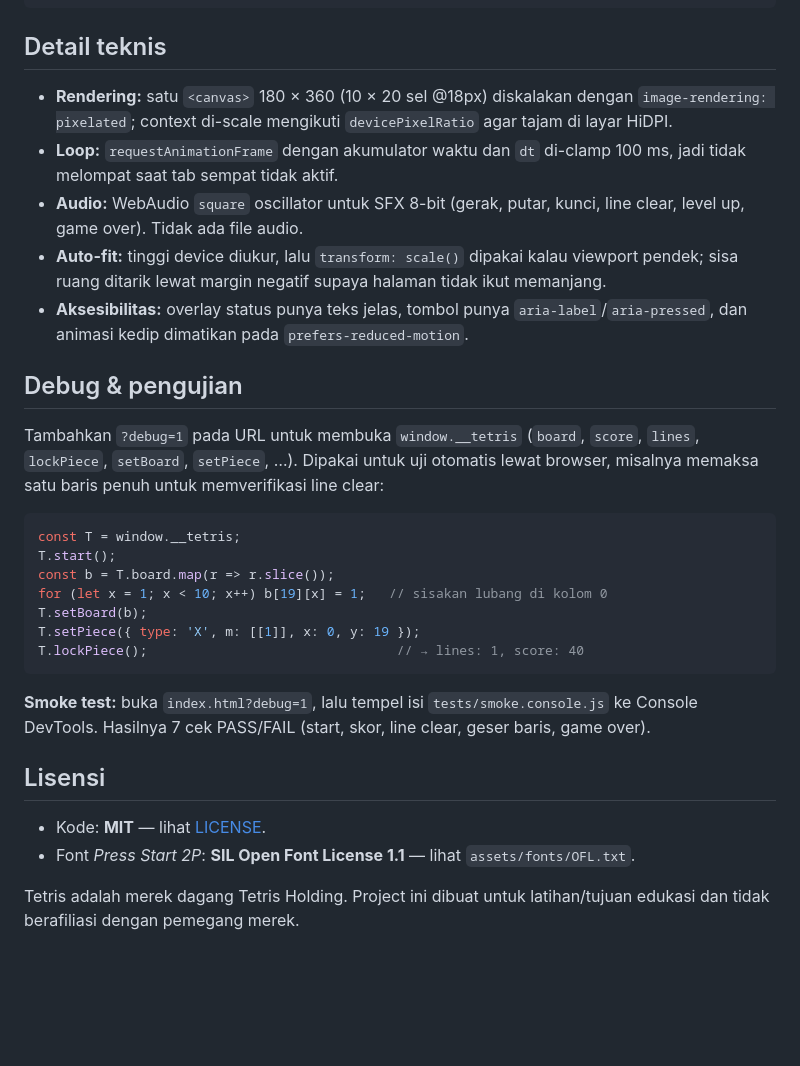
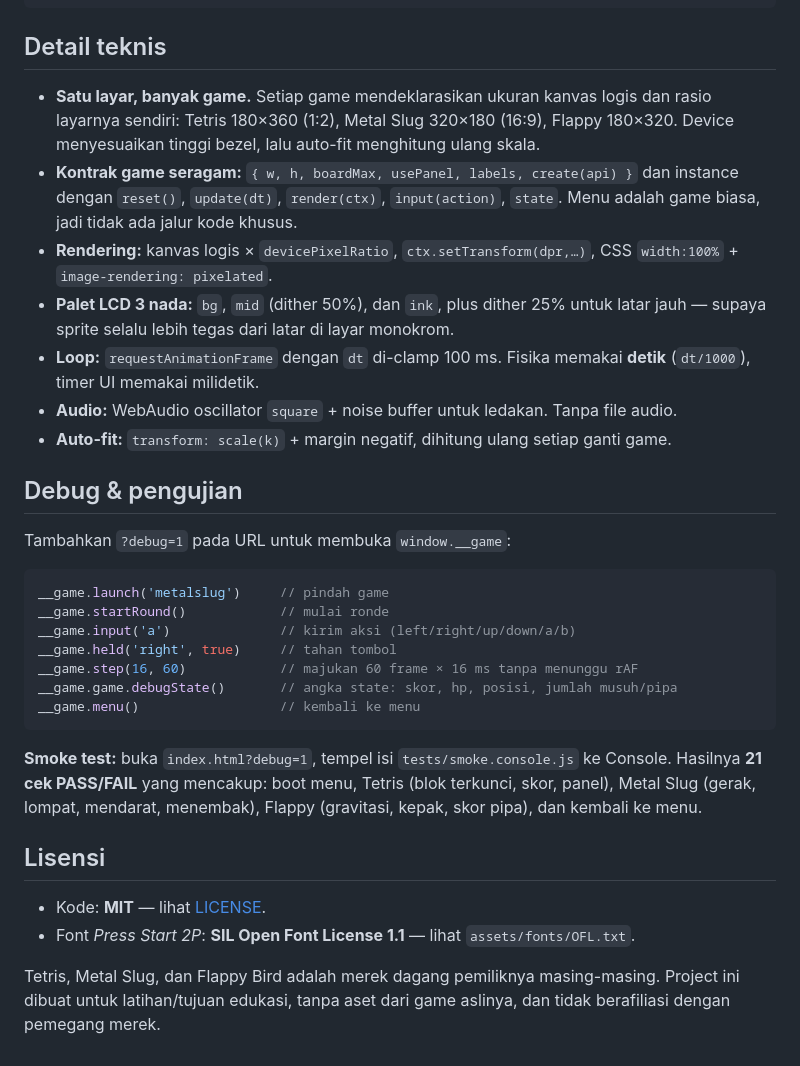
Before and after one commit to andriyfm/tetris-browser-game, a Markdown page: README.md, the part around the change printed below. Drawn GitHub-style; blank space fills up the shorter version.

````diff
--- a/README.md
+++ b/README.md
@@ -62,40 +93,45 @@ Semua tombol juga punya label `aria-label`, jadi bisa dipakai dengan pembaca lay
 
 ## Detail teknis
 
-- **Rendering:** satu `<canvas>` 180 × 360 (10 × 20 sel @18px) diskalakan dengan
-  `image-rendering: pixelated`; context di-scale mengikuti `devicePixelRatio` agar tajam di layar HiDPI.
-- **Loop:** `requestAnimationFrame` dengan akumulator waktu dan `dt` di-clamp 100 ms,
-  jadi tidak melompat saat tab sempat tidak aktif.
-- **Audio:** WebAudio `square` oscillator untuk SFX 8-bit (gerak, putar, kunci, line clear,
-  level up, game over). Tidak ada file audio.
-- **Auto-fit:** tinggi device diukur, lalu `transform: scale()` dipakai kalau viewport pendek;
-  sisa ruang ditarik lewat margin negatif supaya halaman tidak ikut memanjang.
-- **Aksesibilitas:** overlay status punya teks jelas, tombol punya `aria-label`/`aria-pressed`,
-  dan animasi kedip dimatikan pada `prefers-reduced-motion`.
+- **Satu layar, banyak game.** Setiap game mendeklarasikan ukuran kanvas logis dan rasio
+  layarnya sendiri: Tetris 180×360 (1:2), Metal Slug 320×180 (16:9), Flappy 180×320.
+  Device menyesuaikan tinggi bezel, lalu auto-fit menghitung ulang skala.
+- **Kontrak game seragam:** `{ w, h, boardMax, usePanel, labels, create(api) }` dan instance
+  dengan `reset()`, `update(dt)`, `render(ctx)`, `input(action)`, `state`.
+  Menu adalah game biasa, jadi tidak ada jalur kode khusus.
+- **Rendering:** kanvas logis × `devicePixelRatio`, `ctx.setTransform(dpr,…)`,
+  CSS `width:100%` + `image-rendering: pixelated`.
+- **Palet LCD 3 nada:** `bg`, `mid` (dither 50%), dan `ink`, plus dither 25% untuk latar jauh —
+  supaya sprite selalu lebih tegas dari latar di layar monokrom.
+- **Loop:** `requestAnimationFrame` dengan `dt` di-clamp 100 ms. Fisika memakai **detik**
+  (`dt/1000`), timer UI memakai milidetik.
+- **Audio:** WebAudio oscillator `square` + noise buffer untuk ledakan. Tanpa file audio.
+- **Auto-fit:** `transform: scale(k)` + margin negatif, dihitung ulang setiap ganti game.
 
 ## Debug & pengujian
 
-Tambahkan `?debug=1` pada URL untuk membuka `window.__tetris`
-(`board`, `score`, `lines`, `lockPiece`, `setBoard`, `setPiece`, …). Dipakai untuk uji otomatis
-lewat browser, misalnya memaksa satu baris penuh untuk memverifikasi line clear:
+Tambahkan `?debug=1` pada URL untuk membuka `window.__game`:
 
 ```js
-const T = window.__tetris;
-T.start();
-const b = T.board.map(r => r.slice());
-for (let x = 1; x < 10; x++) b[19][x] = 1;   // sisakan lubang di kolom 0
-T.setBoard(b);
-T.setPiece({ type: 'X', m: [[1]], x: 0, y: 19 });
-T.lockPiece();                                // → lines: 1, score: 40
+__game.launch('metalslug')     // pindah game
+__game.startRound()            // mulai ronde
+__game.input('a')              // kirim aksi (left/right/up/down/a/b)
+__game.held('right', true)     // tahan tombol
+__game.step(16, 60)            // majukan 60 frame × 16 ms tanpa menunggu rAF
+__game.game.debugState()       // angka state: skor, hp, posisi, jumlah musuh/pipa
+__game.menu()                  // kembali ke menu
 ```
 
-**Smoke test:** buka `index.html?debug=1`, lalu tempel isi `tests/smoke.console.js`
-ke Console DevTools. Hasilnya 7 cek PASS/FAIL (start, skor, line clear, geser baris, game over).
+**Smoke test:** buka `index.html?debug=1`, tempel isi `tests/smoke.console.js` ke Console.
+Hasilnya **21 cek PASS/FAIL** yang mencakup: boot menu, Tetris (blok terkunci, skor, panel),
+Metal Slug (gerak, lompat, mendarat, menembak), Flappy (gravitasi, kepak, skor pipa),
+dan kembali ke menu.
 
 ## Lisensi
 
 - Kode: **MIT** — lihat [LICENSE](LICENSE).
 - Font *Press Start 2P*: **SIL Open Font License 1.1** — lihat `assets/fonts/OFL.txt`.
 
-Tetris adalah merek dagang Tetris Holding. Project ini dibuat untuk latihan/tujuan edukasi
-dan tidak berafiliasi dengan pemegang merek.
+Tetris, Metal Slug, dan Flappy Bird adalah merek dagang pemiliknya masing-masing.
+Project ini dibuat untuk latihan/tujuan edukasi, tanpa aset dari game aslinya, dan tidak
+berafiliasi dengan pemegang merek.
````
Also changed, not shown: other parts of README.md (+63 -32 lines), docs/screen-flappy.jpg (added), docs/screen-menu.jpg (added), docs/screen-slug.jpg (added), docs/screen-tetris.jpg (added), docs/screenshot.jpg (deleted), 10 other files.
